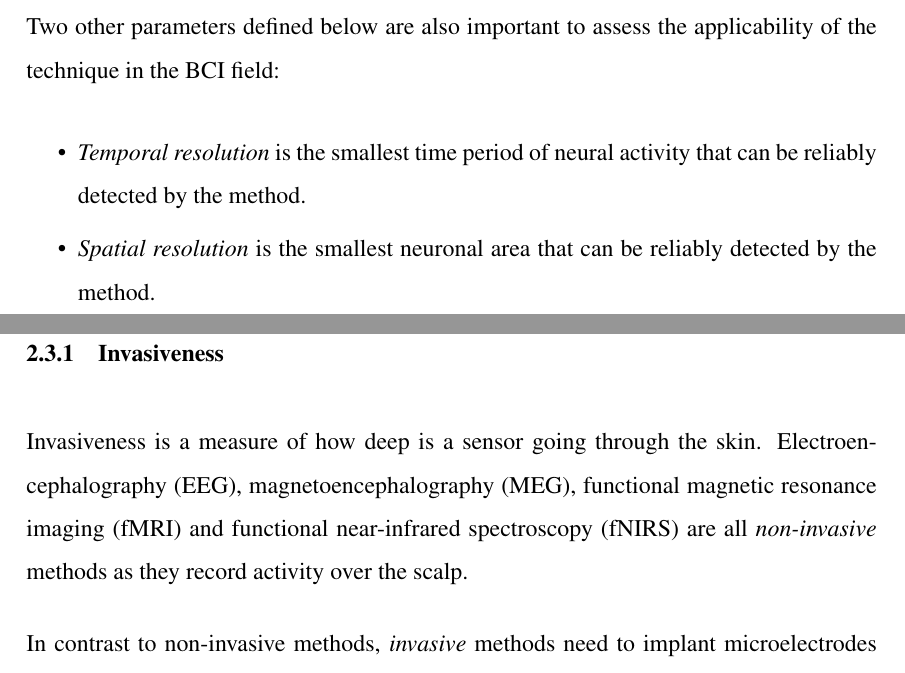
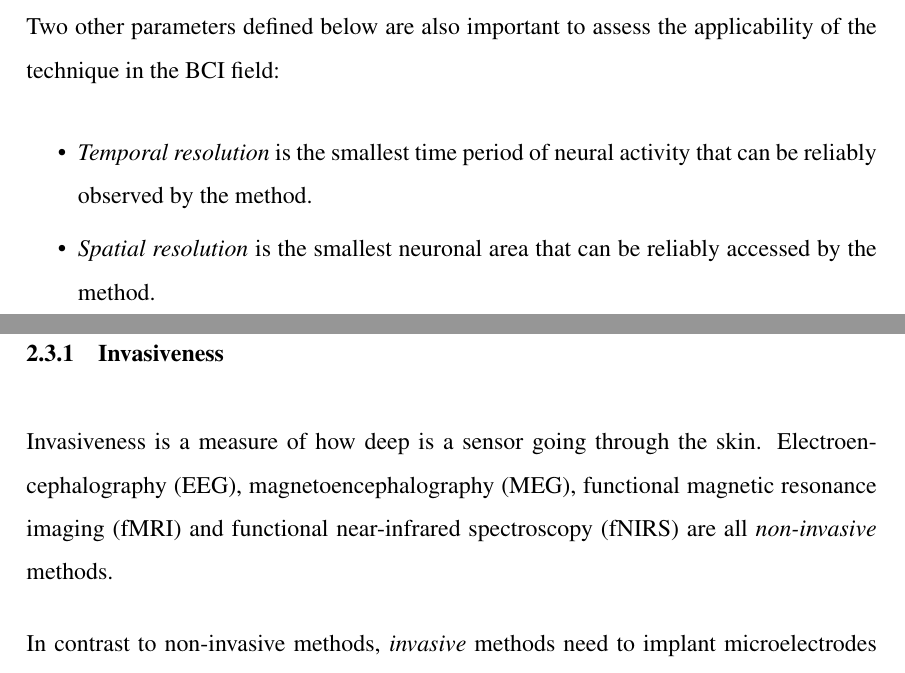
Before and after one commit to ozancaglayan/msc-thesis, a LaTeX thesis (Thesis.tex): two parts of pages 20 and 21 of 50, joined at a grey line, cut so that both start at the same text. Compiled offline with pdfLaTeX.

Commit message:
Small fixes

```diff
--- a/Thesis.tex
+++ b/Thesis.tex
@@ -676,9 +676,9 @@ Ozan Çağlayan
     assess the applicability of the technique in the BCI field:
     \begin{itemize}
         \item \emph{Temporal resolution} is the smallest time period of neural activity
-            that can be reliably detected by the method.
+            that can be reliably observed by the method.
         \item \emph{Spatial resolution} is the smallest neuronal area that can be
-            reliably detected by the method.
+            reliably accessed by the method.
     \end{itemize}
 }
 \mysubsubsection{Invasiveness}
@@ -686,7 +686,7 @@ Ozan Çağlayan
     Invasiveness is a measure of how deep is a sensor going through the skin.
     Electroencephalography (EEG), magnetoencephalography (MEG), functional magnetic
     resonance imaging (fMRI) and functional near-infrared spectroscopy (fNIRS)
-    are all \emph{non-invasive} methods as they record activity over the scalp.
+    are all \emph{non-invasive} methods.
 }
 \par{
     In contrast to non-invasive methods, \emph{invasive} methods need to implant
```
